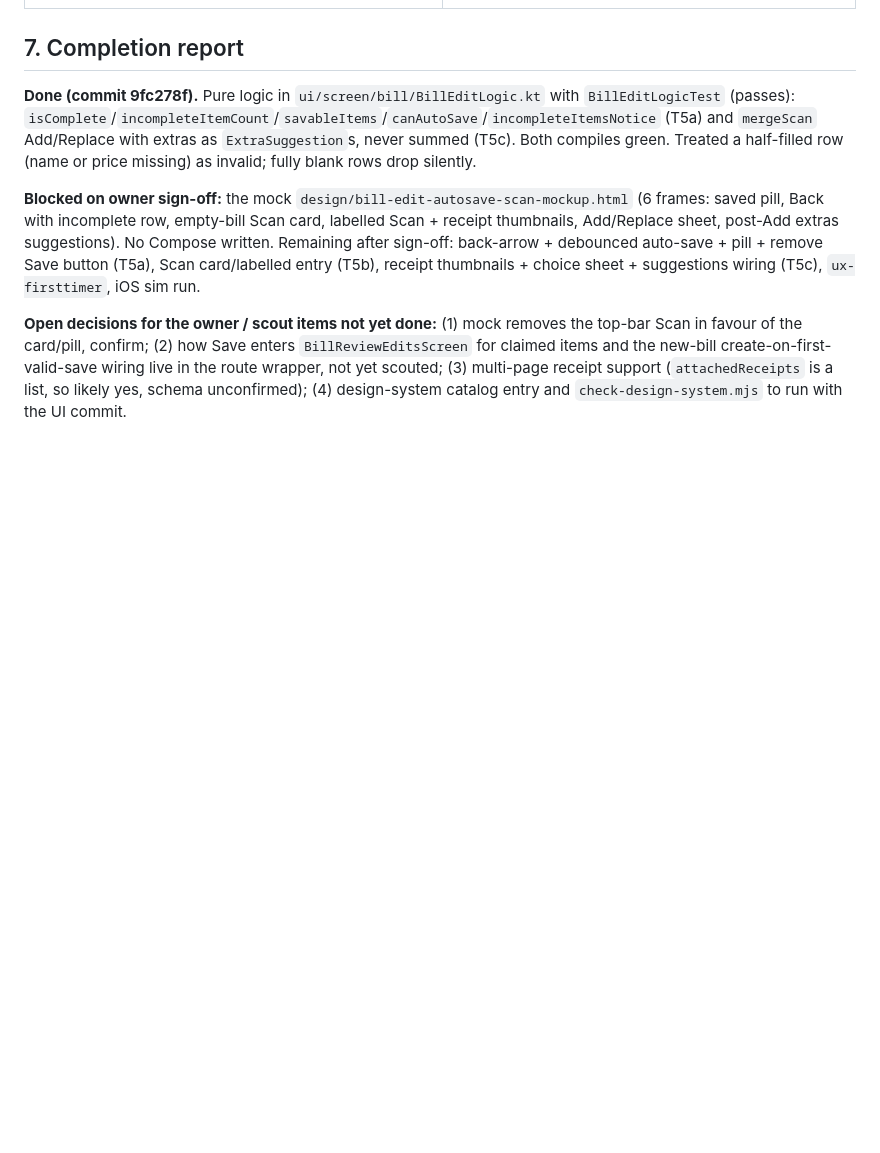
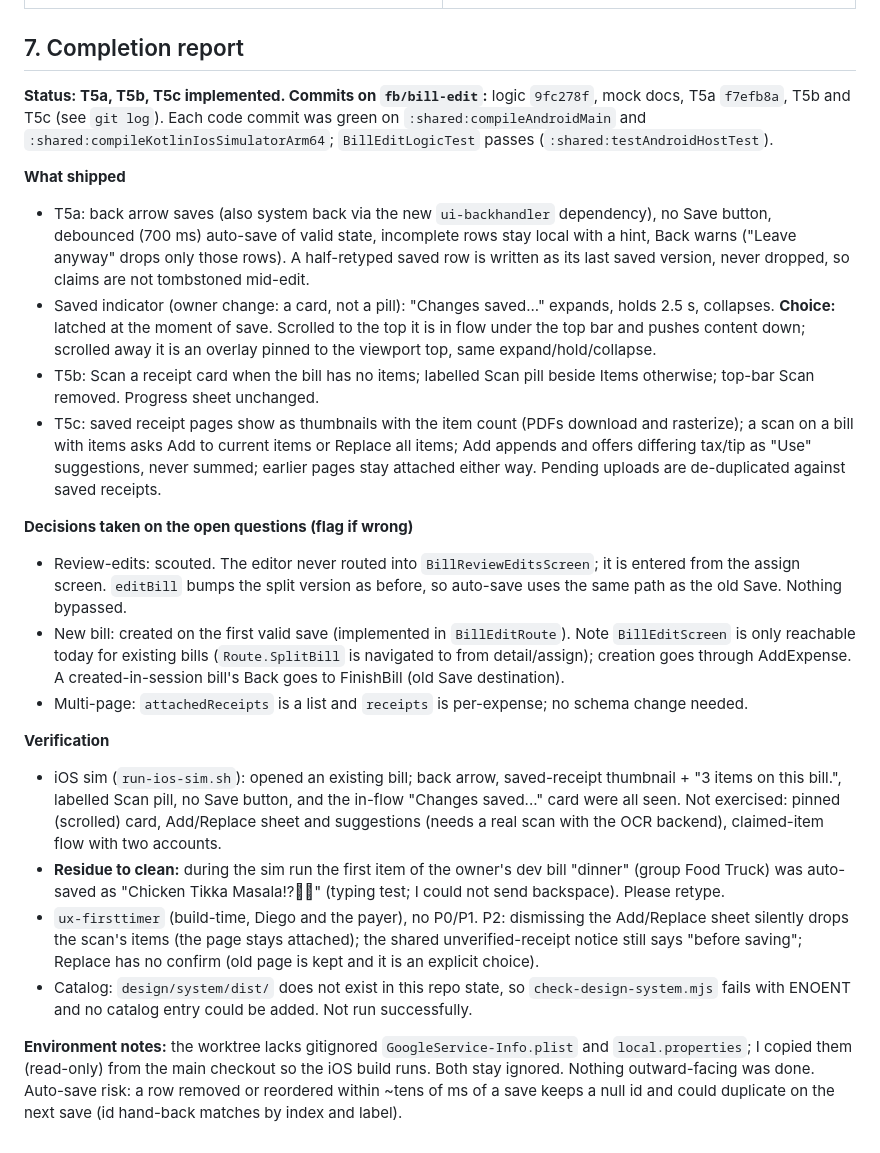
Before and after one commit to Octagon-Technologies/Evenly, a Markdown page: docs/features/bill-edit-autosave-and-scan.md, the part around the change. GitHub-like rendering; blank space fills up the shorter version.

Commit message:
docs(bill-edit): completion report for T5a-c
Co-Authored-By: Claude Sonnet 5.5 <noreply@anthropic.com>

```diff
--- a/docs/features/bill-edit-autosave-and-scan.md
+++ b/docs/features/bill-edit-autosave-and-scan.md
@@ -89,19 +89,48 @@ existing items, no prompt.
 
 ## 7. Completion report
 
-**Done (commit 9fc278f).** Pure logic in `ui/screen/bill/BillEditLogic.kt` with `BillEditLogicTest`
-(passes): `isComplete`/`incompleteItemCount`/`savableItems`/`canAutoSave`/`incompleteItemsNotice` (T5a) and
-`mergeScan` Add/Replace with extras as `ExtraSuggestion`s, never summed (T5c). Both compiles green.
-Treated a half-filled row (name or price missing) as invalid; fully blank rows drop silently.
+**Status: T5a, T5b, T5c implemented. Commits on `fb/bill-edit`:** logic `9fc278f`, mock docs, T5a `f7efb8a`,
+T5b and T5c (see `git log`). Each code commit was green on `:shared:compileAndroidMain` and
+`:shared:compileKotlinIosSimulatorArm64`; `BillEditLogicTest` passes (`:shared:testAndroidHostTest`).
 
-**Blocked on owner sign-off:** the mock `design/bill-edit-autosave-scan-mockup.html` (6 frames: saved pill,
-Back with incomplete row, empty-bill Scan card, labelled Scan + receipt thumbnails, Add/Replace sheet,
-post-Add extras suggestions). No Compose written. Remaining after sign-off: back-arrow + debounced
-auto-save + pill + remove Save button (T5a), Scan card/labelled entry (T5b), receipt thumbnails + choice
-sheet + suggestions wiring (T5c), `ux-firsttimer`, iOS sim run.
+**What shipped**
+- T5a: back arrow saves (also system back via the new `ui-backhandler` dependency), no Save button, debounced
+  (700 ms) auto-save of valid state, incomplete rows stay local with a hint, Back warns ("Leave anyway" drops
+  only those rows). A half-retyped saved row is written as its last saved version, never dropped, so claims
+  are not tombstoned mid-edit.
+- Saved indicator (owner change: a card, not a pill): "Changes saved..." expands, holds 2.5 s, collapses.
+  **Choice:** latched at the moment of save. Scrolled to the top it is in flow under the top bar and pushes
+  content down; scrolled away it is an overlay pinned to the viewport top, same expand/hold/collapse.
+- T5b: Scan a receipt card when the bill has no items; labelled Scan pill beside Items otherwise; top-bar Scan
+  removed. Progress sheet unchanged.
+- T5c: saved receipt pages show as thumbnails with the item count (PDFs download and rasterize); a scan on a
+  bill with items asks Add to current items or Replace all items; Add appends and offers differing tax/tip as
+  "Use" suggestions, never summed; earlier pages stay attached either way. Pending uploads are de-duplicated
+  against saved receipts.
 
-**Open decisions for the owner / scout items not yet done:** (1) mock removes the top-bar Scan in favour of
-the card/pill, confirm; (2) how Save enters `BillReviewEditsScreen` for claimed items and the new-bill
-create-on-first-valid-save wiring live in the route wrapper, not yet scouted; (3) multi-page receipt
-support (`attachedReceipts` is a list, so likely yes, schema unconfirmed); (4) design-system catalog entry
-and `check-design-system.mjs` to run with the UI commit.
+**Decisions taken on the open questions (flag if wrong)**
+- Review-edits: scouted. The editor never routed into `BillReviewEditsScreen`; it is entered from the assign
+  screen. `editBill` bumps the split version as before, so auto-save uses the same path as the old Save.
+  Nothing bypassed.
+- New bill: created on the first valid save (implemented in `BillEditRoute`). Note `BillEditScreen` is only
+  reachable today for existing bills (`Route.SplitBill` is navigated to from detail/assign); creation goes
+  through AddExpense. A created-in-session bill's Back goes to FinishBill (old Save destination).
+- Multi-page: `attachedReceipts` is a list and `receipts` is per-expense; no schema change needed.
+
+**Verification**
+- iOS sim (`run-ios-sim.sh`): opened an existing bill; back arrow, saved-receipt thumbnail + "3 items on this
+  bill.", labelled Scan pill, no Save button, and the in-flow "Changes saved..." card were all seen. Not
+  exercised: pinned (scrolled) card, Add/Replace sheet and suggestions (needs a real scan with the OCR backend),
+  claimed-item flow with two accounts.
+- **Residue to clean:** during the sim run the first item of the owner's dev bill "dinner" (group Food Truck)
+  was auto-saved as "Chicken Tikka Masala!?&#8;&#8;" (typing test; I could not send backspace). Please retype.
+- `ux-firsttimer` (build-time, Diego and the payer), no P0/P1. P2: dismissing the Add/Replace sheet silently
+  drops the scan's items (the page stays attached); the shared unverified-receipt notice still says "before
+  saving"; Replace has no confirm (old page is kept and it is an explicit choice).
+- Catalog: `design/system/dist/` does not exist in this repo state, so `check-design-system.mjs` fails with
+  ENOENT and no catalog entry could be added. Not run successfully.
+
+**Environment notes:** the worktree lacks gitignored `GoogleService-Info.plist` and `local.properties`; I
+copied them (read-only) from the main checkout so the iOS build runs. Both stay ignored. Nothing outward-facing
+was done. Auto-save risk: a row removed or reordered within ~tens of ms of a save keeps a null id and could
+duplicate on the next save (id hand-back matches by index and label).
```
